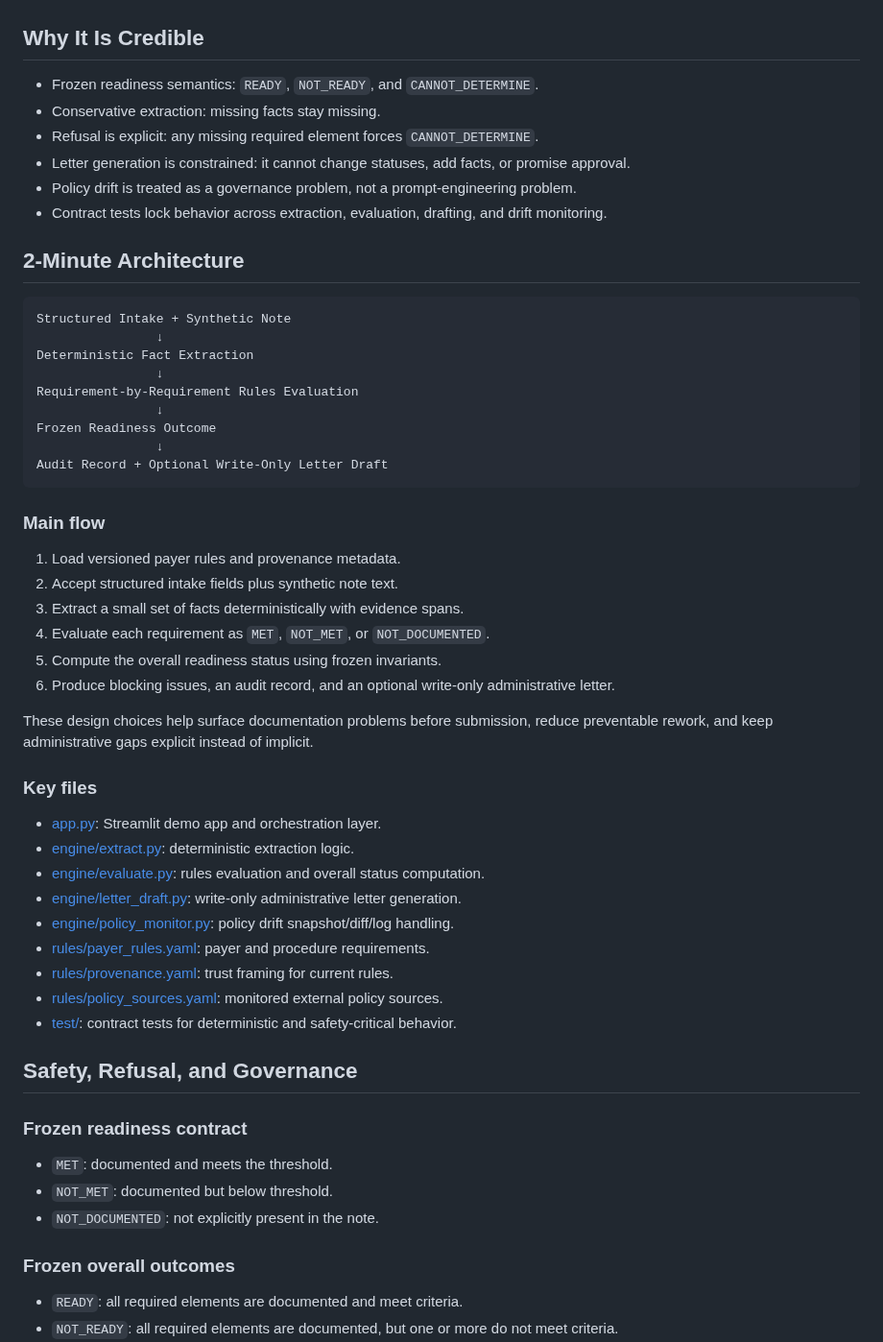
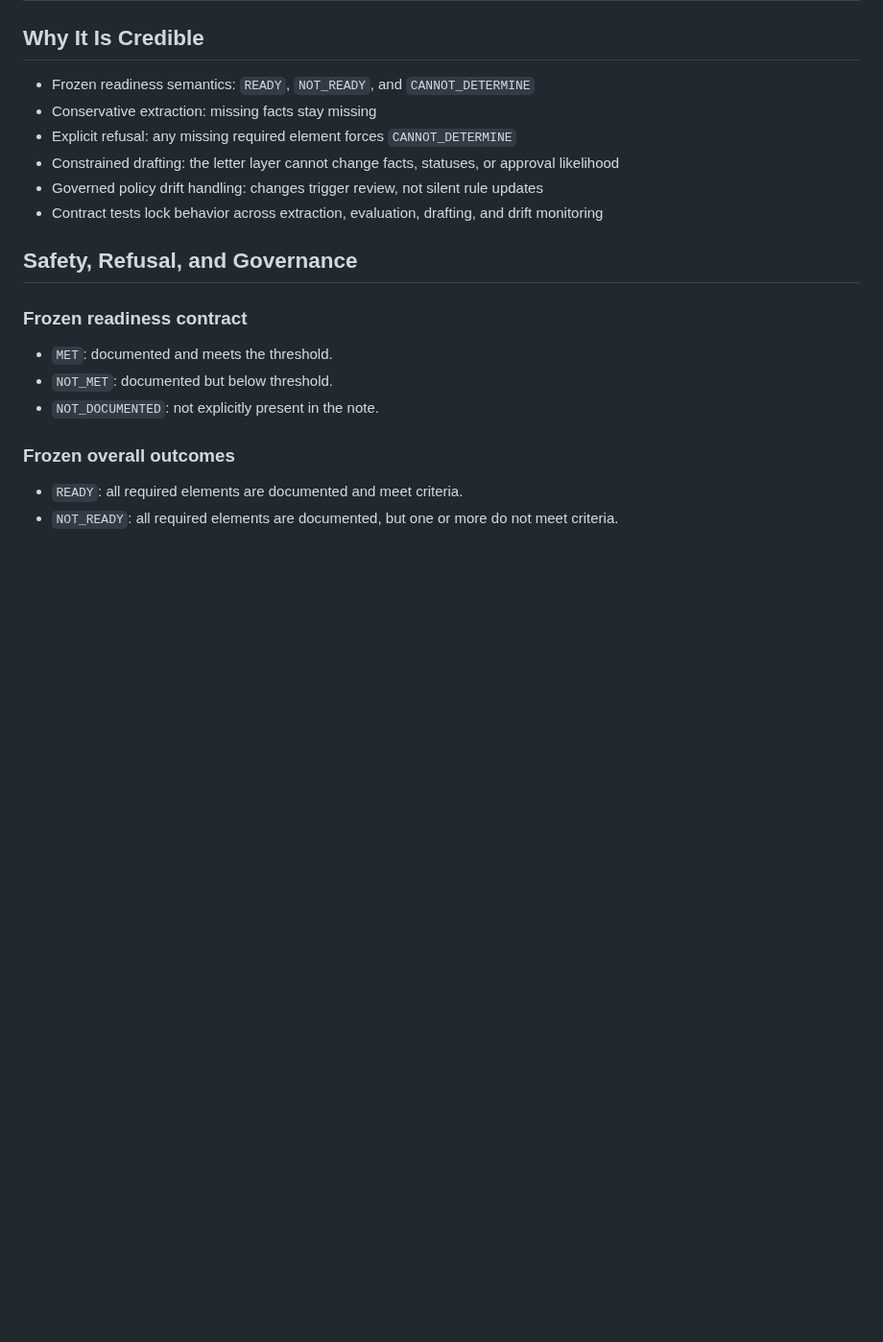
Before and after one commit to NickLeko/PriorAuthorizationCopilot, a Markdown page: README.md, the part around one of its changes. Shown at 96% size. GitHub-like rendering; blank space fills up the shorter version.

````diff
--- a/README.md
+++ b/README.md
@@ -33,46 +58,11 @@ This project is intentionally narrow: it helps determine whether a prior authori
 
 ## Why It Is Credible
-- Frozen readiness semantics: `READY`, `NOT_READY`, and `CANNOT_DETERMINE`.
-- Conservative extraction: missing facts stay missing.
-- Refusal is explicit: any missing required element forces `CANNOT_DETERMINE`.
-- Letter generation is constrained: it cannot change statuses, add facts, or promise approval.
-- Policy drift is treated as a governance problem, not a prompt-engineering problem.
-- Contract tests lock behavior across extraction, evaluation, drafting, and drift monitoring.
-
-## 2-Minute Architecture
-
-```text
-Structured Intake + Synthetic Note
-                ↓
-Deterministic Fact Extraction
-                ↓
-Requirement-by-Requirement Rules Evaluation
-                ↓
-Frozen Readiness Outcome
-                ↓
-Audit Record + Optional Write-Only Letter Draft
-```
-
-### Main flow
-1. Load versioned payer rules and provenance metadata.
-2. Accept structured intake fields plus synthetic note text.
-3. Extract a small set of facts deterministically with evidence spans.
-4. Evaluate each requirement as `MET`, `NOT_MET`, or `NOT_DOCUMENTED`.
-5. Compute the overall readiness status using frozen invariants.
-6. Produce blocking issues, an audit record, and an optional write-only administrative letter.
-
-These design choices help surface documentation problems before submission, reduce preventable rework, and keep administrative gaps explicit instead of implicit.
-
-### Key files
-- [app.py](./app.py): Streamlit demo app and orchestration layer.
-- [engine/extract.py](./engine/extract.py): deterministic extraction logic.
-- [engine/evaluate.py](./engine/evaluate.py): rules evaluation and overall status computation.
-- [engine/letter_draft.py](./engine/letter_draft.py): write-only administrative letter generation.
-- [engine/policy_monitor.py](./engine/policy_monitor.py): policy drift snapshot/diff/log handling.
-- [rules/payer_rules.yaml](./rules/payer_rules.yaml): payer and procedure requirements.
-- [rules/provenance.yaml](./rules/provenance.yaml): trust framing for current rules.
-- [rules/policy_sources.yaml](./rules/policy_sources.yaml): monitored external policy sources.
-- [test/](./test): contract tests for deterministic and safety-critical behavior.
+- Frozen readiness semantics: `READY`, `NOT_READY`, and `CANNOT_DETERMINE`
+- Conservative extraction: missing facts stay missing
+- Explicit refusal: any missing required element forces `CANNOT_DETERMINE`
+- Constrained drafting: the letter layer cannot change facts, statuses, or approval likelihood
+- Governed policy drift handling: changes trigger review, not silent rule updates
+- Contract tests lock behavior across extraction, evaluation, drafting, and drift monitoring
 
 ## Safety, Refusal, and Governance
 
````
Also changed, not shown: other parts of README.md (+68 -41 lines), docs/DEMO_WALKTHROUGH.md (+10 -7 lines), docs/images/prior-auth-copilot-demo.png (added), 2 other files.
